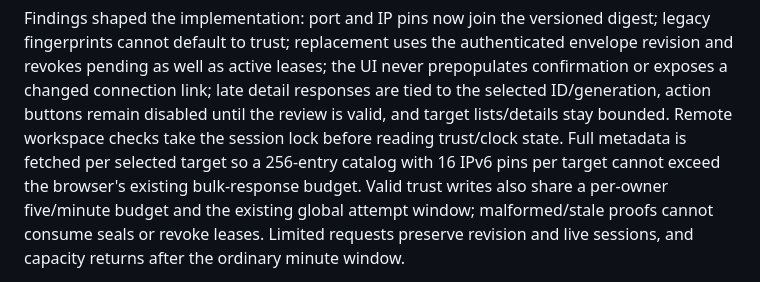
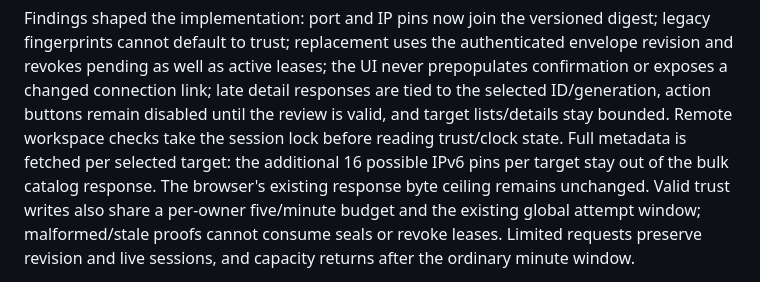
Before and after one commit to denyfirst/keybash, a Markdown page: docs/VERIFICATION.md, the part around the change. GitHub-like rendering.

Commit message:
Clarify the scope of catalog response bounds

```diff
--- a/docs/VERIFICATION.md
+++ b/docs/VERIFICATION.md
@@ -67,8 +67,9 @@ the UI never prepopulates confirmation or exposes a changed connection link;
 late detail responses are tied to the selected ID/generation, action buttons
 remain disabled until the review is valid, and target lists/details stay bounded.
 Remote workspace checks take the session lock before reading trust/clock state.
-Full metadata is fetched per selected target so a 256-entry catalog with 16 IPv6
-pins per target cannot exceed the browser's existing bulk-response budget.
+Full metadata is fetched per selected target: the additional 16 possible IPv6
+pins per target stay out of the bulk catalog response. The browser's existing
+response byte ceiling remains unchanged.
 Valid trust writes also share a per-owner five/minute budget and the existing
 global attempt window; malformed/stale proofs cannot consume seals or revoke
 leases. Limited requests preserve revision and live sessions, and capacity
```
